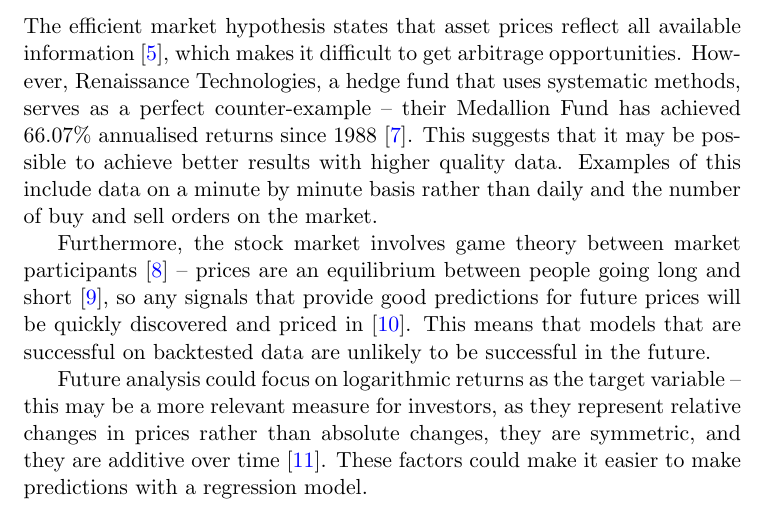
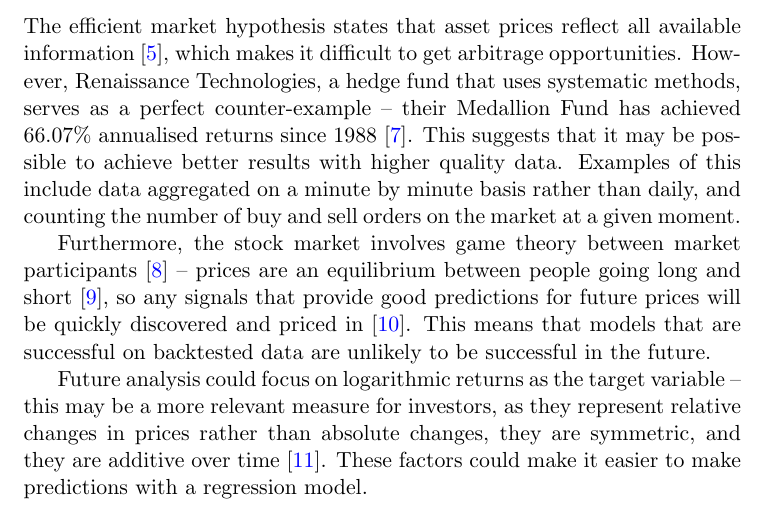
Before and after one commit to IsaacCheng9/stock-exchange-analysis, a LaTeX document (docs/main.tex): part of page 18 of 20, cut so that both start at the same text. Compiled offline with pdfLaTeX.

Commit message:
Improve clarity

```diff
--- a/docs/main.tex
+++ b/docs/main.tex
@@ -226,7 +226,7 @@ To evaluate the usefulness of our results, we implemented the last value benchma
 \end{figure}
 
 \subsection{Limitations of the Study and Future Work}
-The efficient market hypothesis states that asset prices reflect all available information \cite{fama1970efficient}, which makes it difficult to get arbitrage opportunities. However, Renaissance Technologies, a hedge fund that uses systematic methods, serves as a perfect counter-example -- their Medallion Fund has achieved 66.07\% annualised returns since 1988 \cite{cornell2020medallion}. This suggests that it may be possible to achieve better results with higher quality data. Examples of this include data on a minute by minute basis rather than daily and the number of buy and sell orders on the market.
+The efficient market hypothesis states that asset prices reflect all available information \cite{fama1970efficient}, which makes it difficult to get arbitrage opportunities. However, Renaissance Technologies, a hedge fund that uses systematic methods, serves as a perfect counter-example -- their Medallion Fund has achieved 66.07\% annualised returns since 1988 \cite{cornell2020medallion}. This suggests that it may be possible to achieve better results with higher quality data. Examples of this include data aggregated on a minute by minute basis rather than daily, and counting the number of buy and sell orders on the market at a given moment.
 
 Furthermore, the stock market involves game theory between market participants \cite{allen1998finance} -- prices are an equilibrium between people going long and short \cite{thakor1991game}, so any signals that provide good predictions for future prices will be quickly discovered and priced in \cite{carfi2011fair}. This means that models that are successful on backtested data are unlikely to be successful in the future.
 
```
Also changed, not shown: docs/main.pdf.
